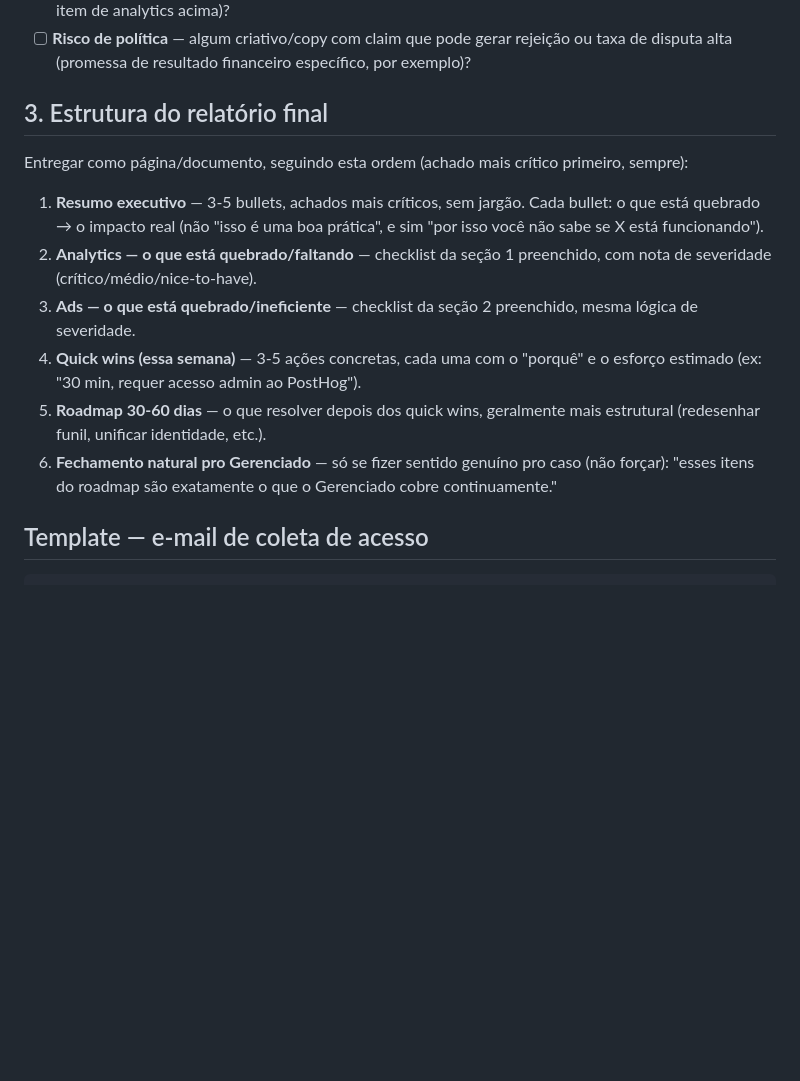
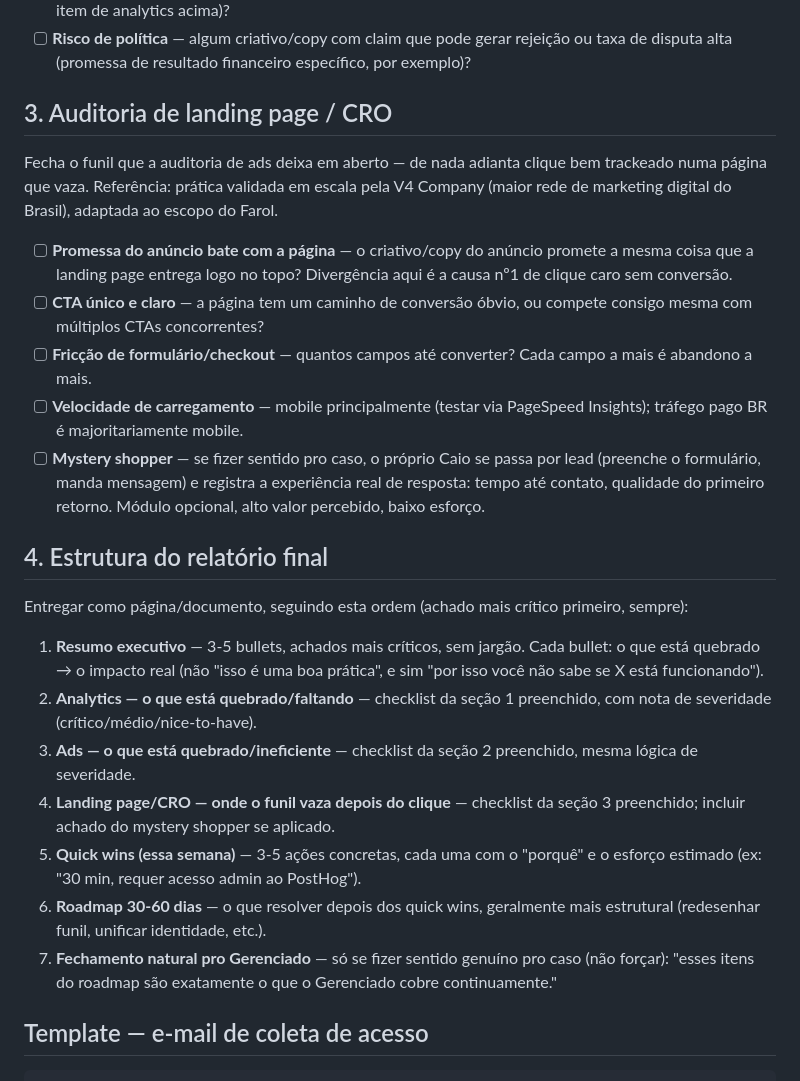
Before and after one commit to CaioBorges-05/farol, a Markdown page: docs/diagnostico-playbook.md, the part around the change. Drawn GitHub-style; blank space fills up the shorter version.

Commit message:
Incorpora auditoria de landing page/CRO do benchmark V4 Company
- docs/diagnostico-playbook.md: nova seção 3 (landing page/CRO + mystery
  shopper opcional), renumera estrutura do relatório
- docs/positioning.md: registra a decisão — o que foi incorporado do
  benchmark V4 e o que foi descartado de propósito (GMN, WhatsApp de loja,
  SDR AI-first, catálogo amplo), com o motivo, pra não reabrir sem razão nova

```diff
--- a/docs/diagnostico-playbook.md
+++ b/docs/diagnostico-playbook.md
@@ -35,16 +35,27 @@ Checklist — marcar cada item como OK / QUEBRADO / AUSENTE:
 - [ ] **UTM consistente** — os UTMs usados nos anúncios batem com o que o analytics espera capturar (ver item de analytics acima)?
 - [ ] **Risco de política** — algum criativo/copy com claim que pode gerar rejeição ou taxa de disputa alta (promessa de resultado financeiro específico, por exemplo)?
 
-## 3. Estrutura do relatório final
+## 3. Auditoria de landing page / CRO
+
+Fecha o funil que a auditoria de ads deixa em aberto — de nada adianta clique bem trackeado numa página que vaza. Referência: prática validada em escala pela V4 Company (maior rede de marketing digital do Brasil), adaptada ao escopo do Farol.
+
+- [ ] **Promessa do anúncio bate com a página** — o criativo/copy do anúncio promete a mesma coisa que a landing page entrega logo no topo? Divergência aqui é a causa nº1 de clique caro sem conversão.
+- [ ] **CTA único e claro** — a página tem um caminho de conversão óbvio, ou compete consigo mesma com múltiplos CTAs concorrentes?
+- [ ] **Fricção de formulário/checkout** — quantos campos até converter? Cada campo a mais é abandono a mais.
+- [ ] **Velocidade de carregamento** — mobile principalmente (testar via PageSpeed Insights); tráfego pago BR é majoritariamente mobile.
+- [ ] **Mystery shopper** — se fizer sentido pro caso, o próprio Caio se passa por lead (preenche o formulário, manda mensagem) e registra a experiência real de resposta: tempo até contato, qualidade do primeiro retorno. Módulo opcional, alto valor percebido, baixo esforço.
+
+## 4. Estrutura do relatório final
 
 Entregar como página/documento, seguindo esta ordem (achado mais crítico primeiro, sempre):
 
 1. **Resumo executivo** — 3-5 bullets, achados mais críticos, sem jargão. Cada bullet: o que está quebrado → o impacto real (não "isso é uma boa prática", e sim "por isso você não sabe se X está funcionando").
 2. **Analytics — o que está quebrado/faltando** — checklist da seção 1 preenchido, com nota de severidade (crítico/médio/nice-to-have).
 3. **Ads — o que está quebrado/ineficiente** — checklist da seção 2 preenchido, mesma lógica de severidade.
-4. **Quick wins (essa semana)** — 3-5 ações concretas, cada uma com o "porquê" e o esforço estimado (ex: "30 min, requer acesso admin ao PostHog").
-5. **Roadmap 30-60 dias** — o que resolver depois dos quick wins, geralmente mais estrutural (redesenhar funil, unificar identidade, etc.).
-6. **Fechamento natural pro Gerenciado** — só se fizer sentido genuíno pro caso (não forçar): "esses itens do roadmap são exatamente o que o Gerenciado cobre continuamente."
+4. **Landing page/CRO — onde o funil vaza depois do clique** — checklist da seção 3 preenchido; incluir achado do mystery shopper se aplicado.
+5. **Quick wins (essa semana)** — 3-5 ações concretas, cada uma com o "porquê" e o esforço estimado (ex: "30 min, requer acesso admin ao PostHog").
+6. **Roadmap 30-60 dias** — o que resolver depois dos quick wins, geralmente mais estrutural (redesenhar funil, unificar identidade, etc.).
+7. **Fechamento natural pro Gerenciado** — só se fizer sentido genuíno pro caso (não forçar): "esses itens do roadmap são exatamente o que o Gerenciado cobre continuamente."
 
 ## Template — e-mail de coleta de acesso
 
```
Also changed, not shown: docs/positioning.md (+6 -0 lines).
